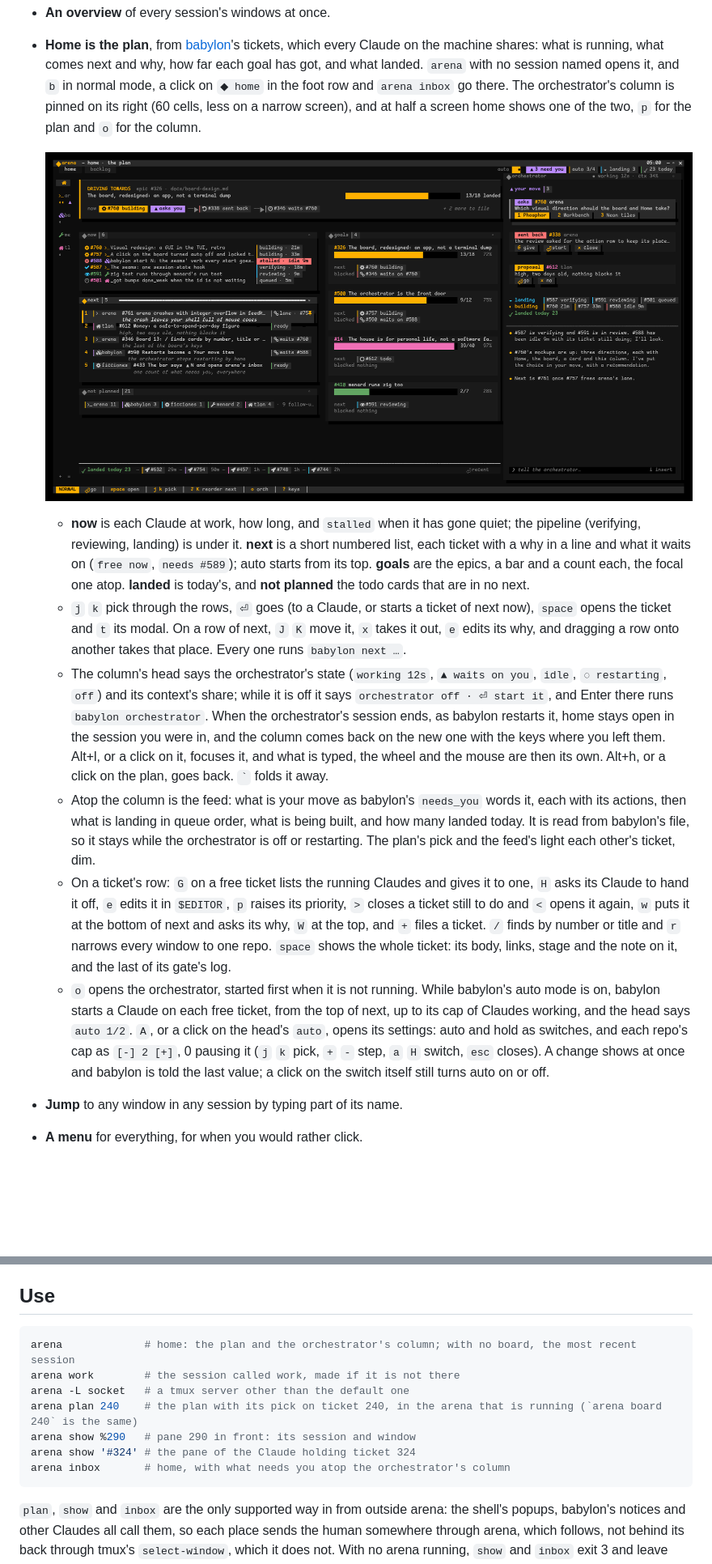
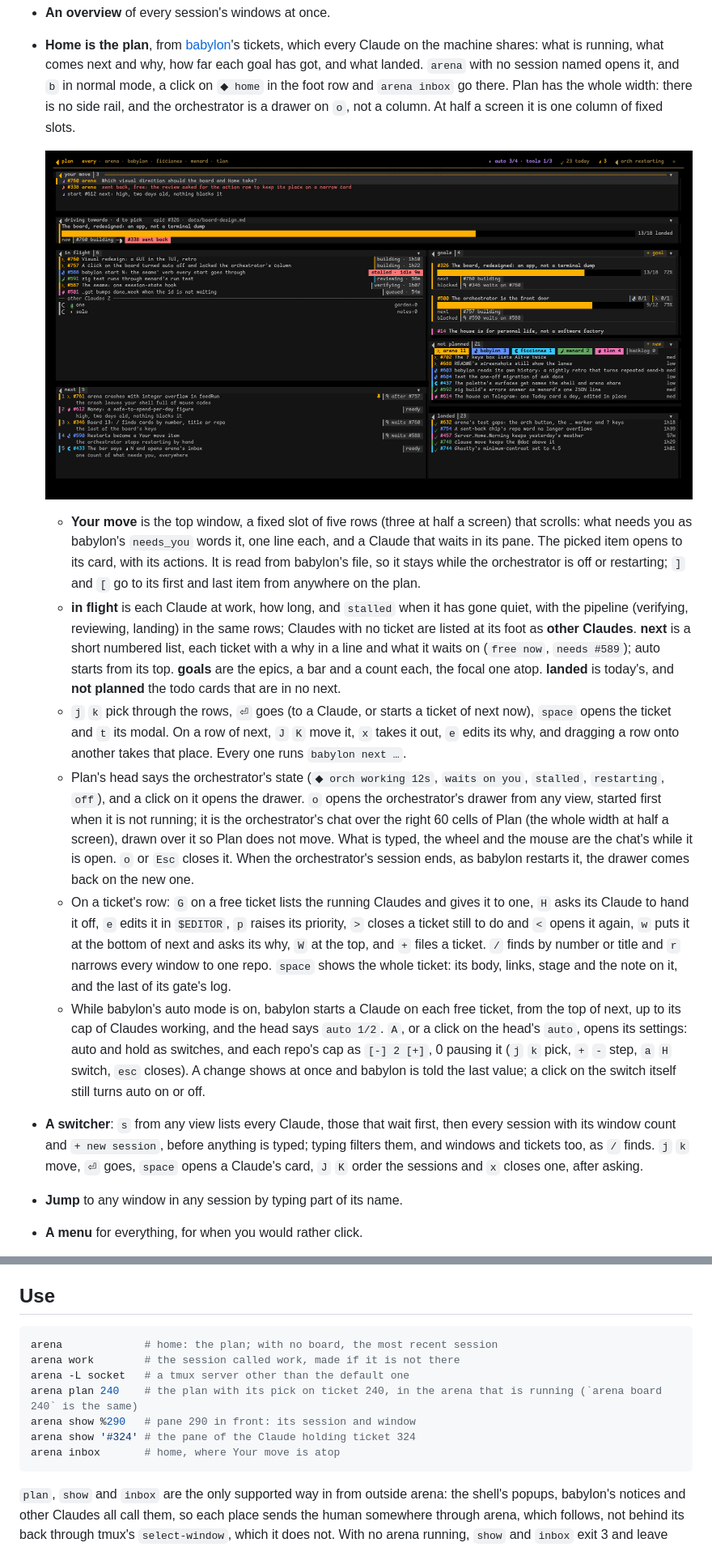
Before and after one commit to lessthanseventy/arena, a Markdown page: README.md, 2 parts joined by grey strips. Shown at 81% size. Rendered like a GitHub page; pictures changed too: docs/screenshots/plan.png; blank space fills up the shorter version.

Commit message:
No rail 8: README for the switcher, Your move and the drawer; strip.png and plan.png taken again; old docs say superseded
Co-Authored-By: Claude Sonnet 5.5 <noreply@anthropic.com>
Claude-Session: https://claude.ai/code/session_018wugBTHCvngPWRfwerXjsY

````diff
--- a/README.md
+++ b/README.md
@@ -46,7 +46,7 @@ always did; arena draws them and leaves them running when it quits.
 - **Home is the plan**, from [babylon](https://github.com/lessthanseventy/babylon)'s tickets, which every
   Claude on the machine shares: what is running, what comes next and why, how far each goal has
   got, and what landed. `arena` with no session named opens it, and `b` in normal mode, a click on
-  `◆ home` in the foot row and `arena inbox` go there. The orchestrator's column is pinned on
-  its right (60 cells, less on a narrow screen), and at half a screen home shows one of the two,
-  `p` for the plan and `o` for the column.
+  `◆ home` in the foot row and `arena inbox` go there. Plan has the whole width: there is no side
+  rail, and the orchestrator is a drawer on `o`, not a column. At half a screen it is one column
+  of fixed slots.
 
@@ -54,35 +54,41 @@ always did; arena draws them and leaves them running when it quits.
 
-  - **now** is each Claude at work, how long, and `stalled` when it has gone quiet; the pipeline
-    (verifying, reviewing, landing) is under it. **next** is a short numbered list, each ticket with
+  - **Your move** is the top window, a fixed slot of five rows (three at half a screen) that
+    scrolls: what needs you as babylon's `needs_you` words it, one line each, and a Claude that
+    waits in its pane. The picked item opens to its card, with its actions. It is read from babylon's
+    file, so it stays while the orchestrator is off or restarting; `]` and `[` go to its first
+    and last item from anywhere on the plan.
+  - **in flight** is each Claude at work, how long, and `stalled` when it has gone quiet, with the
+    pipeline (verifying, reviewing, landing) in the same rows; Claudes with no ticket are listed at
+    its foot as **other Claudes**. **next** is a short numbered list, each ticket with
     a why in a line and what it waits on (`free now`, `needs #589`); auto starts from its top. **goals**
     are the epics, a bar and a count each, the focal one atop. **landed** is today's, and
     **not planned** the todo cards that are in no next.
   - `j` `k` pick through the rows, `⏎` goes (to a Claude, or starts a ticket of next now), `space`
     opens the ticket and `t` its modal. On a row of next, `J` `K` move it, `x` takes it out, `e` edits
     its why, and dragging a row onto another takes that place. Every one runs `babylon next …`.
-  - The column's head says the orchestrator's state (`working 12s`, `▲ waits on you`, `idle`,
-    `◌ restarting`, `off`) and its context's share; while it is off it says
-    `orchestrator off · ⏎ start it`, and Enter there runs `babylon orchestrator`. When the
-    orchestrator's session ends, as babylon restarts it, home stays open in the session you were
-    in, and the column comes back on the new one with the keys where you left them. Alt+l, or a click
-    on it, focuses it, and what is typed, the wheel and the mouse are then its own. Alt+h, or a click
-    on the plan, goes back. `` ` `` folds it away.
-  - Atop the column is the feed: what is your move as babylon's `needs_you` words it, each with its
-    actions, then what is landing in queue order, what is being built, and how many landed today. It
-    is read from babylon's file, so it stays while the orchestrator is off or restarting. The plan's
-    pick and the feed's light each other's ticket, dim.
+  - Plan's head says the orchestrator's state (`◆ orch working 12s`, `waits on you`, `stalled`,
+    `restarting`, `off`), and a click on it opens the drawer. `o` opens the orchestrator's drawer
+    from any view, started first when it is not running; it is the orchestrator's chat over the
+    right 60 cells of Plan (the whole width at half a screen), drawn over it so Plan does not move.
+    What is typed, the wheel and the mouse are the chat's while it is open. `o` or `Esc`
+    closes it. When the orchestrator's session ends, as babylon restarts it, the drawer
+    comes back on the new one.
   - On a ticket's row: `G` on a free ticket lists the running Claudes and gives it to one, `H` asks
     its Claude to hand it off, `e` edits it in `$EDITOR`, `p` raises its priority, `>` closes a
     ticket still to do and `<` opens it again, `w` puts it at the bottom of next and asks its why,
     `W` at the top, and `+` files a ticket. `/` finds by number or title and `r` narrows every
     window to one repo. `space` shows the whole ticket: its body, links, stage and the note on it,
     and the last of its gate's log.
-  - `o` opens the orchestrator, started first when it is not running. While babylon's auto mode
+  - While babylon's auto mode
     is on, babylon starts a Claude on each free ticket, from the top of next, up to its cap of
     Claudes working, and the head says `auto 1/2`. `A`, or a click on the head's `auto`,
     opens its settings: auto and hold as switches, and each repo's cap as `[-] 2 [+]`, 0 pausing
     it (`j` `k` pick, `+` `-` step, `a` `H` switch, `esc` closes). A change shows at once and
     babylon is told the last value; a click on the switch itself still turns auto on or off.
+- **A switcher**: `s` from any view lists every Claude, those that wait first, then every session
+  with its window count and `+ new session`, before anything is typed; typing filters them, and
+  windows and tickets too, as `/` finds. `j` `k` move, `⏎` goes, `space` opens a Claude's card,
+  `J` `K` order the sessions and `x` closes one, after asking.
 - **Jump** to any window in any session by typing part of its name.
 - **A menu** for everything, for when you would rather click.
 - **Mouse throughout**: click, wheel, drag to select and copy (shift-drag over a program that takes
@@ -130,13 +136,13 @@ by every Claude on the machine, over MCP, and its hooks; arena's plugin keeps on
 ## Use
 
 ```sh
-arena             # home: the plan and the orchestrator's column; with no board, the most recent session
+arena             # home: the plan; with no board, the most recent session
 arena work        # the session called work, made if it is not there
 arena -L socket   # a tmux server other than the default one
 arena plan 240    # the plan with its pick on ticket 240, in the arena that is running (`arena board 240` is the same)
 arena show %290   # pane 290 in front: its session and window
 arena show '#324' # the pane of the Claude holding ticket 324
-arena inbox       # home, with what needs you atop the orchestrator's column
+arena inbox       # home, where Your move is atop
 ```
 
 `plan`, `show` and `inbox` are the only supported way in from outside arena: the shell's popups,
````
Also changed, not shown: other parts of README.md (+5 -4 lines), docs/orchestrator.md (+2 -0 lines), docs/plan-view.md (+2 -0 lines), docs/screenshots/strip.png.
